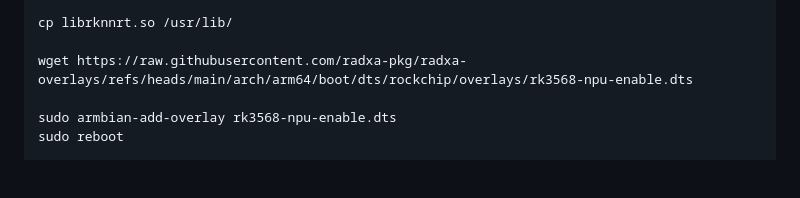
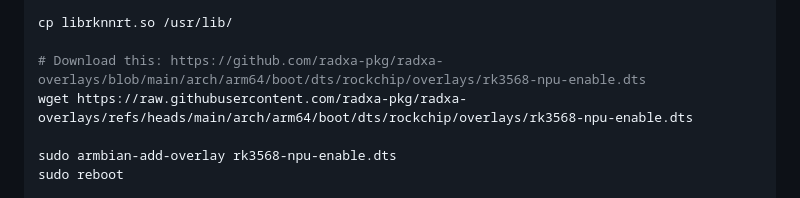
Before and after one commit to mnboos/piki, a Markdown page: README.md, the part around the change. GitHub-like rendering; blank space fills up the shorter version.

```diff
--- a/README.md
+++ b/README.md
@@ -119,6 +119,7 @@ uv sync
 
 cp librknnrt.so /usr/lib/
 
+# Download this: https://github.com/radxa-pkg/radxa-overlays/blob/main/arch/arm64/boot/dts/rockchip/overlays/rk3568-npu-enable.dts
 wget https://raw.githubusercontent.com/radxa-pkg/radxa-overlays/refs/heads/main/arch/arm64/boot/dts/rockchip/overlays/rk3568-npu-enable.dts
 
 sudo armbian-add-overlay rk3568-npu-enable.dts
```
